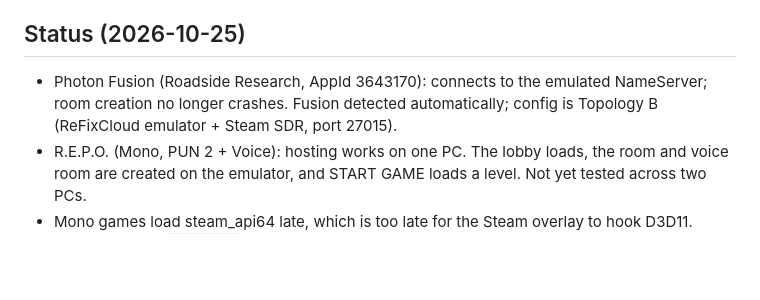
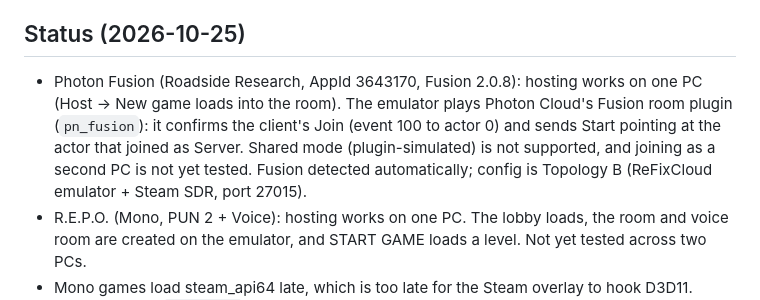
Before and after one commit to Coronitaa/ReFix, a Markdown page: docs/photon-p2p.md, the part around the change. GitHub-like rendering; blank space fills up the shorter version.

Commit message:
docs(photon): record Fusion hosting status and the emulated plugin handshake
Co-Authored-By: Claude Opus 5.5 <noreply@anthropic.com>

```diff
--- a/docs/photon-p2p.md
+++ b/docs/photon-p2p.md
@@ -43,8 +43,11 @@ Emulator sockets are registered with `SteamP2PHook::ExcludeSocket`. `PreserveLoo
 127/8 destination; before this, sends to 5055/5056 on loopback were tunnelled to the single known lobby peer.
 
 ## Status (2026-10-25)
-- Photon Fusion (Roadside Research, AppId 3643170): connects to the emulated NameServer; room creation no
-  longer crashes. Fusion detected automatically; config is Topology B (ReFixCloud emulator + Steam SDR, port 27015).
+- Photon Fusion (Roadside Research, AppId 3643170, Fusion 2.0.8): hosting works on one PC (Host -> New game
+  loads into the room). The emulator plays Photon Cloud's Fusion room plugin (`pn_fusion`): it confirms the
+  client's Join (event 100 to actor 0) and sends Start pointing at the actor that joined as Server. Shared mode
+  (plugin-simulated) is not supported, and joining as a second PC is not yet tested. Fusion detected
+  automatically; config is Topology B (ReFixCloud emulator + Steam SDR, port 27015).
 - R.E.P.O. (Mono, PUN 2 + Voice): hosting works on one PC. The lobby loads, the room and voice room are created on
   the emulator, and START GAME loads a level. Not yet tested across two PCs.
 - Mono games load steam_api64 late, which is too late for the Steam overlay to hook D3D11. Deploy ReFix's
```
